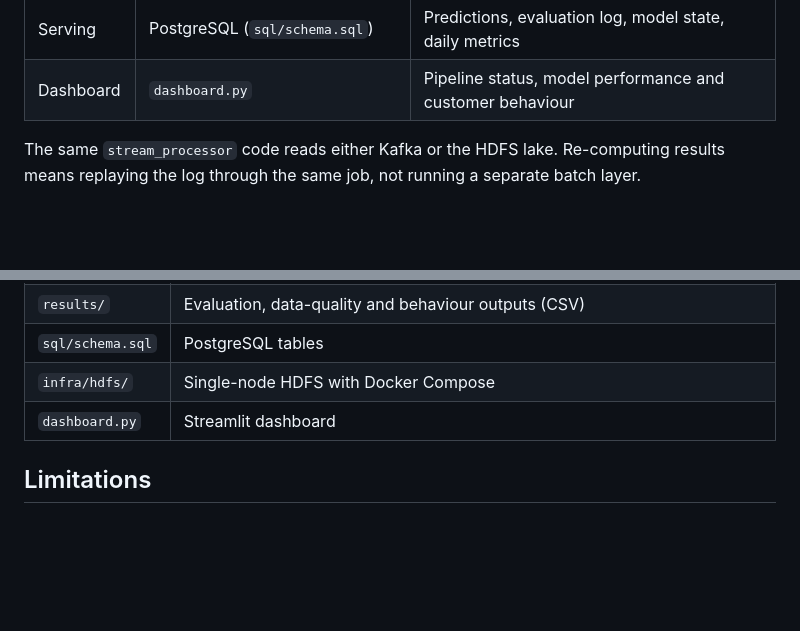
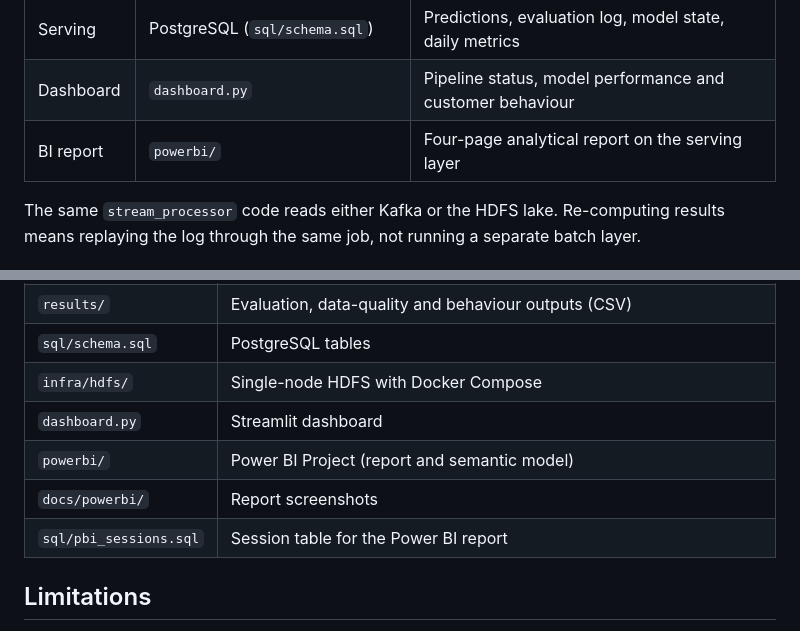
Before and after one commit to yumnahayaaqilah/kappa-purchase-intent, a Markdown page: README.md, 2 parts joined by grey strips. GitHub-like rendering; blank space fills up the shorter version.

```diff
--- a/README.md
+++ b/README.md
@@ -30,6 +32,7 @@ flowchart LR
 | Processing | `pipeline/stream_processor.py` | Two streaming queries on the same source: sessions with online learning, and category statistics |
 | Serving | PostgreSQL (`sql/schema.sql`) | Predictions, evaluation log, model state, daily metrics |
 | Dashboard | `dashboard.py` | Pipeline status, model performance and customer behaviour |
+| BI report | `powerbi/` | Four-page analytical report on the serving layer |
 
 The same `stream_processor` code reads either Kafka or the HDFS lake. Re-computing results means
 replaying the log through the same job, not running a separate batch layer.
@@ -228,6 +277,9 @@ python -m evaluation.analyze_insights --part anom seg early
 | `sql/schema.sql` | PostgreSQL tables |
 | `infra/hdfs/` | Single-node HDFS with Docker Compose |
 | `dashboard.py` | Streamlit dashboard |
+| `powerbi/` | Power BI Project (report and semantic model) |
+| `docs/powerbi/` | Report screenshots |
+| `sql/pbi_sessions.sql` | Session table for the Power BI report |
 
 ## Limitations
 
```
Also changed, not shown: other parts of README.md (+49 -1 lines), docs/powerbi/01_ringkasan.png (added), docs/powerbi/02_kinerja_model.png (added), docs/powerbi/03_segmen.png.png (added), docs/powerbi/04_kategori_waktu.png (added), 3 other files.
